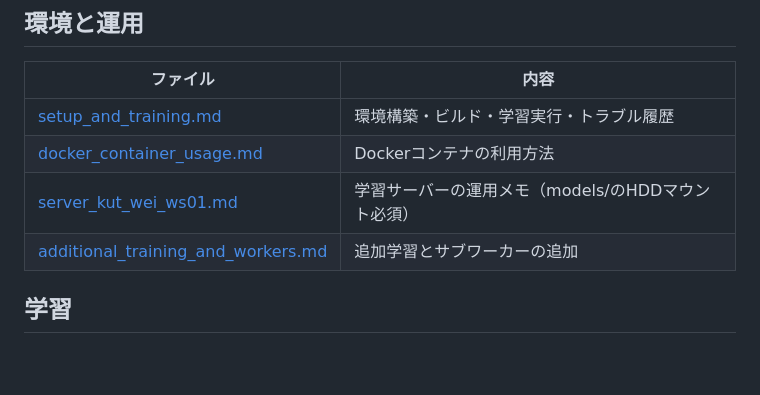
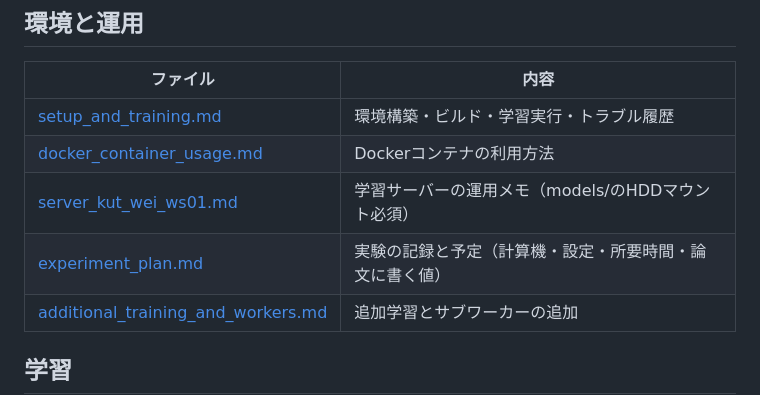
Before and after one commit to riririnn/restnet, a Markdown page: mdfolder/README.md, the part around the change. Drawn GitHub-style; blank space fills up the shorter version.

```diff
--- a/mdfolder/README.md
+++ b/mdfolder/README.md
@@ -16,6 +16,7 @@ ResTNet将棋拡張研究のドキュメント集。（2026-09-06 更新）
 | [setup_and_training.md](setup_and_training.md) | 環境構築・ビルド・学習実行・トラブル履歴 |
 | [docker_container_usage.md](docker_container_usage.md) | Dockerコンテナの利用方法 |
 | [server_kut_wei_ws01.md](server_kut_wei_ws01.md) | 学習サーバーの運用メモ（models/のHDDマウント必須） |
+| [experiment_plan.md](experiment_plan.md) | 実験の記録と予定（計算機・設定・所要時間・論文に書く値） |
 | [additional_training_and_workers.md](additional_training_and_workers.md) | 追加学習とサブワーカーの追加 |
 
 ## 学習
```
Also changed, not shown: mdfolder/experiment_plan.md (added, +251 -0 lines).
